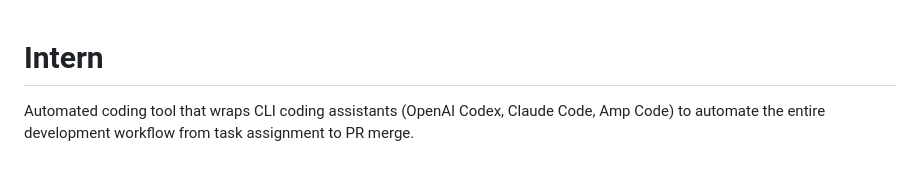
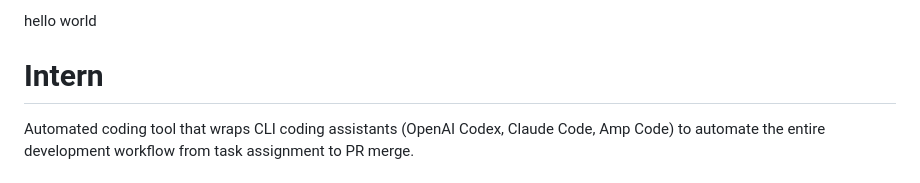
Before and after one commit to Haizzz/duckling, a Markdown page: README.md, the part around the change. Rendered like a GitHub page.

Commit message:
Add "Hello World" to top of README.md file [i] [i]

```diff
--- a/README.md
+++ b/README.md
@@ -1,3 +1,5 @@
+hello world
+
 # Intern
 
 Automated coding tool that wraps CLI coding assistants (OpenAI Codex, Claude Code, Amp Code) to automate the entire development workflow from task assignment to PR merge.
```
